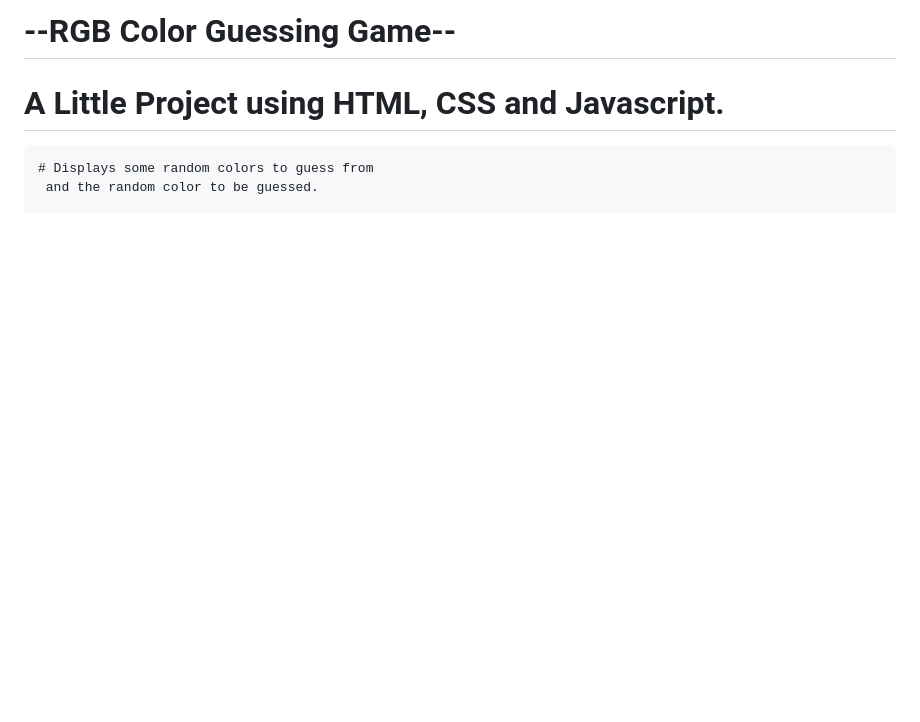
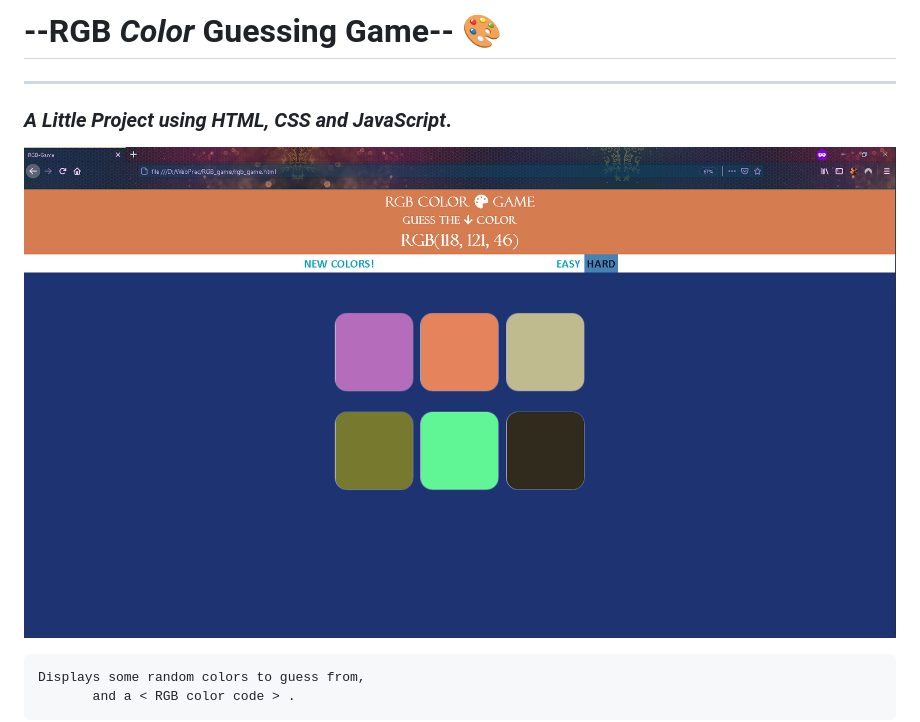
Before and after one commit to Brahmjot09/RGB-Color_GAME, a Markdown page: README.md, the part around the change printed below. Drawn GitHub-style; pictures changed too: Media/1.png (added); blank space fills up the shorter version.

```diff
--- a/README.md
+++ b/README.md
@@ -1,7 +1,9 @@
-# --RGB Color Guessing Game--
+# --RGB _Color_ Guessing Game-- :art:
+<hr />
 
-# A Little Project using HTML, CSS and Javascript.
+### _A Little Project using HTML, CSS and JavaScript_.
+![RGB Game](./Media/1.png)
 
-	# Displays some random colors to guess from
-	 and the random color to be guessed.
+	Displays some random colors to guess from,
+		   and a < RGB color code > .
 
```
Also changed, not shown: other parts of README.md (+17 -6 lines), Media/2.png (added), Media/3.png (added), Media/4.png (added), Media/5.png (added), Media/6.png (added), 2 other files.
